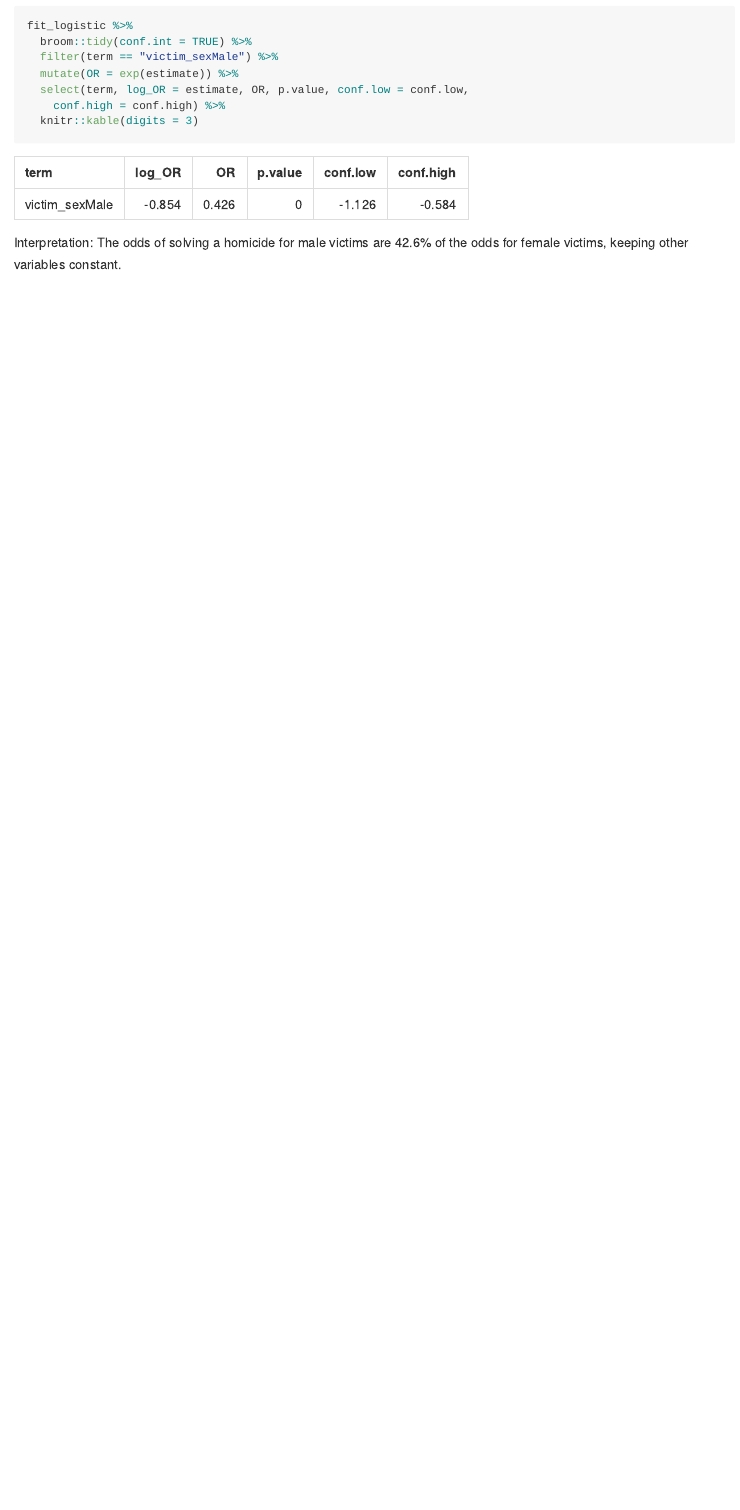
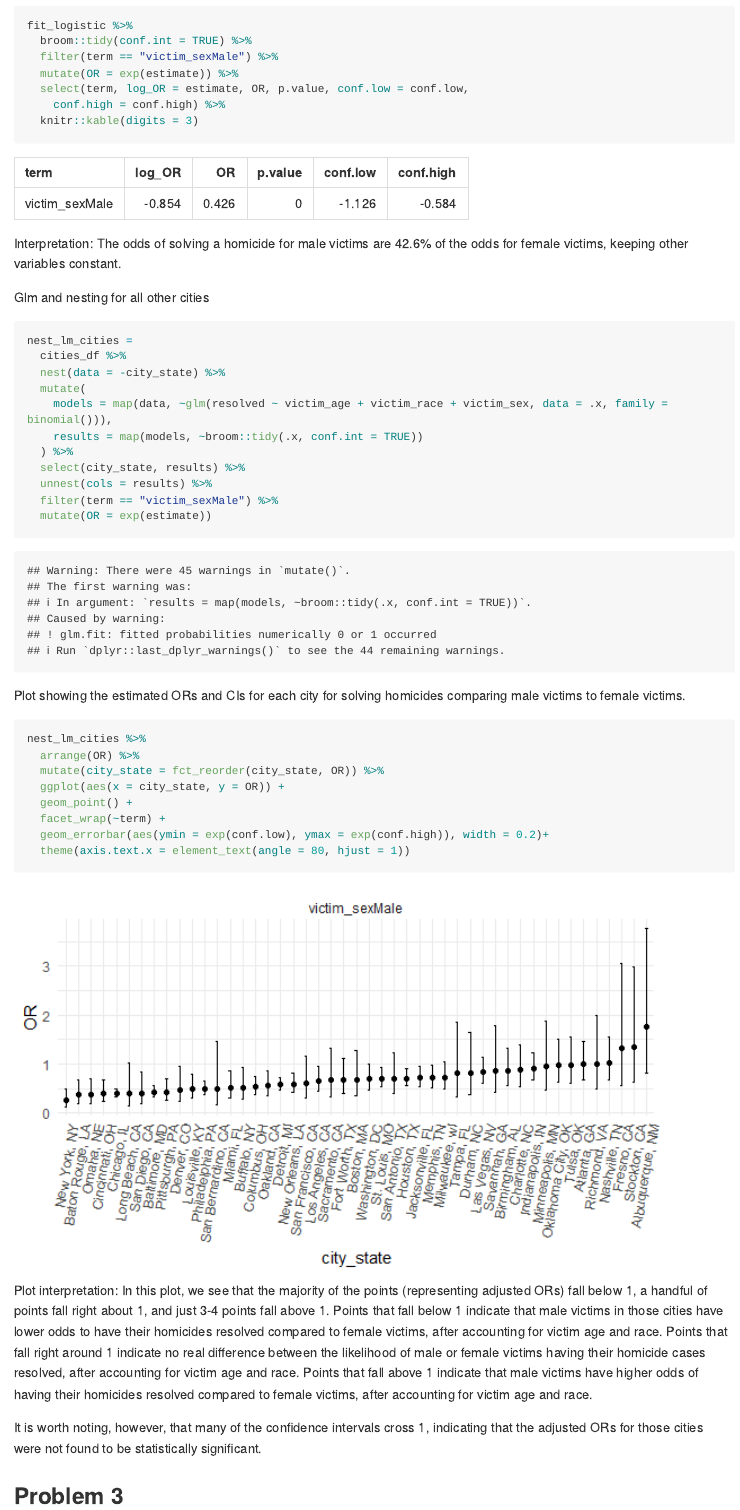
Before and after one commit to cm3341/p8105_hw6_cm3341, an R Markdown document (p8105_hw6_cm3341.Rmd): the page in a window 1100 px wide, from 1670 px down before the commit and from 1700 px down after it, so that both start at the same text. The pictures show the output file p8105_hw6_cm3341.md that the author committed with the source, drawn offline in the style of GitHub; long lines of code are wrapped.

Commit message:
adjusted OR plot for all cities in problem 2; plot interpretation

````diff
--- a/p8105_hw6_cm3341.Rmd
+++ b/p8105_hw6_cm3341.Rmd
@@ -90,7 +90,49 @@ fit_logistic %>%
     conf.high = conf.high) %>%
   knitr::kable(digits = 3)
 
+```
+
+Interpretation: The odds of solving a homicide for male victims are 42.6% of the odds for female victims, keeping other variables constant.
+
+
+Glm and nesting for all other cities
+```{r}
+nest_lm_cities =
+  cities_df %>%
+  nest(data = -city_state) %>%
+  mutate(
+    models = map(data, ~glm(resolved ~ victim_age + victim_race + victim_sex, data = .x, family = binomial())),
+    results = map(models, ~broom::tidy(.x, conf.int = TRUE))
+  ) %>%
+  select(city_state, results) %>%
+  unnest(cols = results) %>%
+  filter(term == "victim_sexMale") %>%
+  mutate(OR = exp(estimate))
+```
+
+
+Plot showing the estimated ORs and CIs for each city for solving homicides comparing male victims to female victims.
+
+```{r}
+
+nest_lm_cities %>%
+  arrange(OR) %>%
+  mutate(city_state = fct_reorder(city_state, OR)) %>%
+  ggplot(aes(x = city_state, y = OR)) +
+  geom_point() +
+  facet_wrap(~term) +
+  geom_errorbar(aes(ymin = exp(conf.low), ymax = exp(conf.high)), width = 0.2)+
+  theme(axis.text.x = element_text(angle = 80, hjust = 1))
+
 
 ```
 
-Interpretation: The odds of solving a homicide for male victims are 42.6% of the odds for female victims, keeping other variables constant.
+Plot interpretation: In this plot, we see that the majority of the points (representing adjusted ORs) fall below 1, a handful of points fall right about 1, and just 3-4 points fall above 1. Points that fall below 1 indicate that male victims in those cities have lower odds to have their homicides resolved compared to female victims, after accounting for victim age and race. Points that fall right around 1 indicate no real difference between the likelihood of male or female victims having their homicide cases resolved, after accounting for victim age and race. Points that fall above 1 indicate that male victims have higher odds of having their homicides resolved compared to female victims, after accounting for victim age and race.
+
+It is worth noting, however, that many of the confidence intervals cross 1, indicating that the adjusted ORs for those cities were not found to be statistically significant.
+
+## Problem 3
+
+```{r}
+
+```
````
Also changed, not shown: p8105_hw6_cm3341.md, p8105_hw6_cm3341_files/figure-gfm/unnamed-chunk-6-1.png (added).
